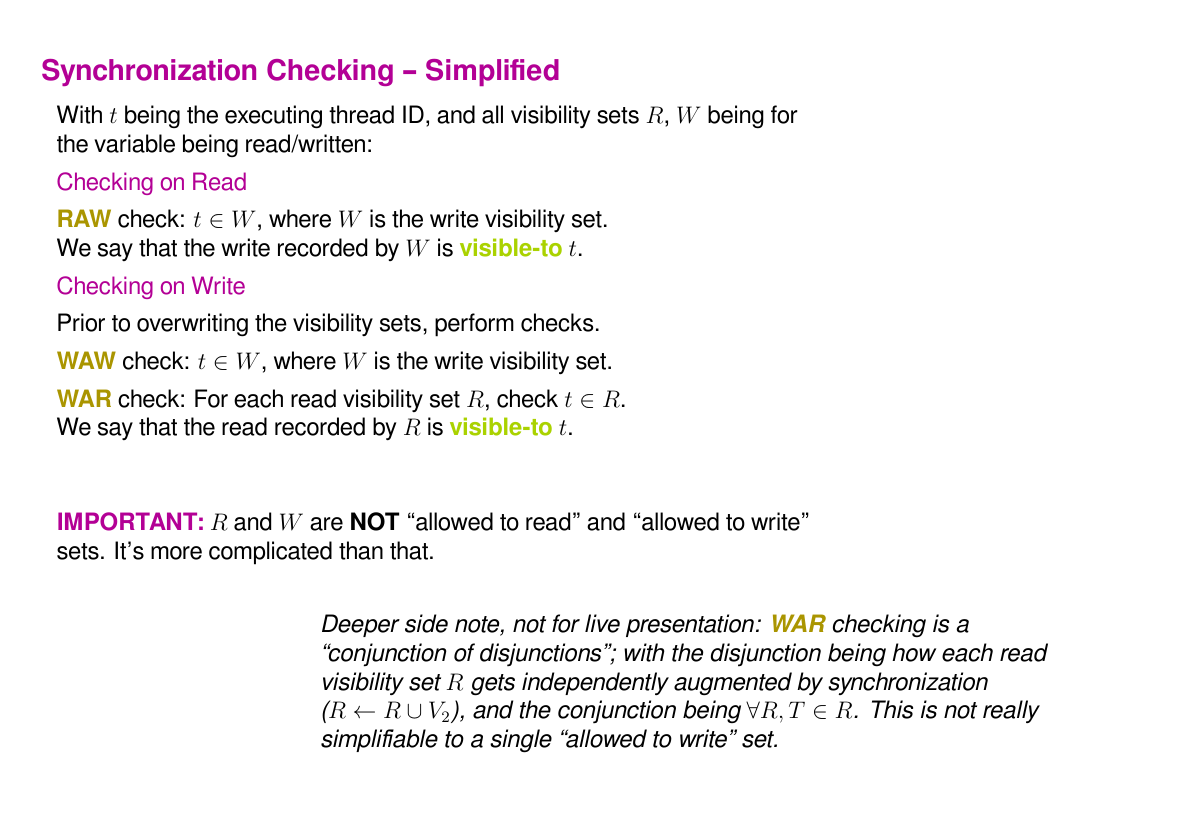
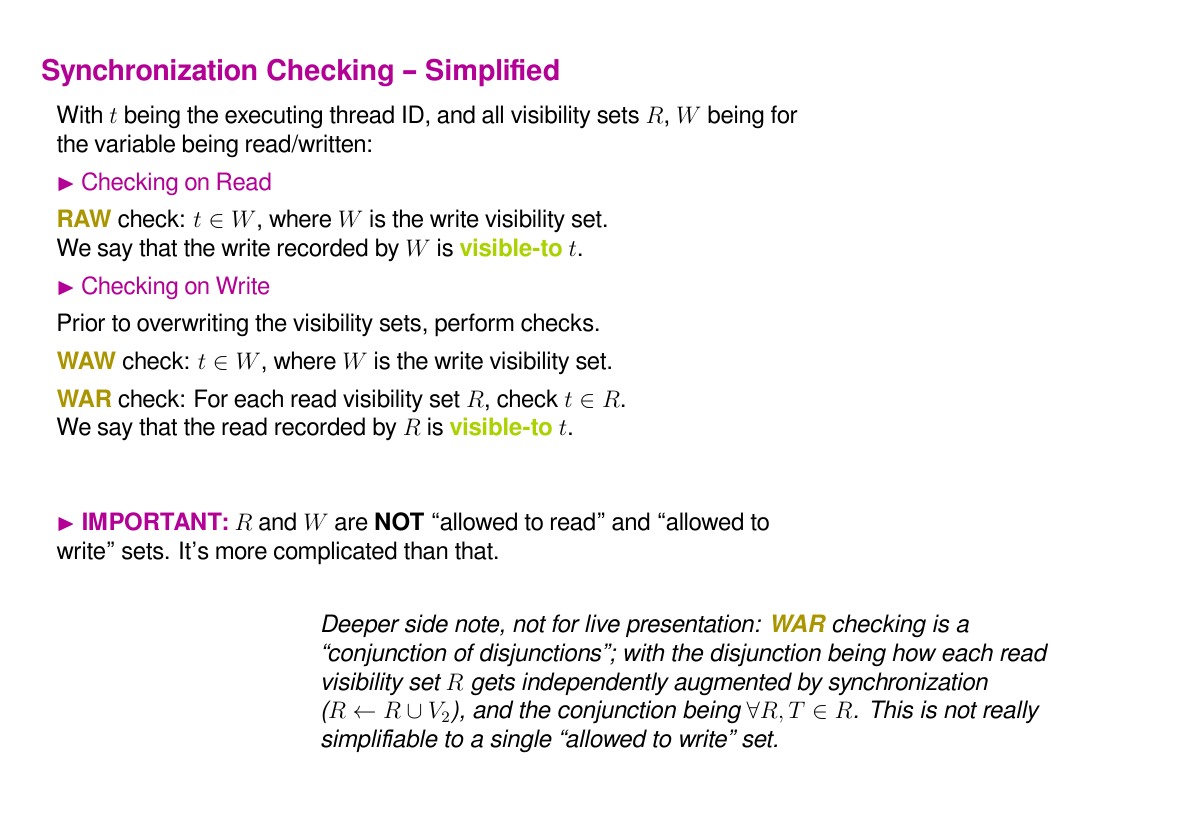
Before and after one commit to akeley98/spork, a LaTeX document (docs/spork_2024.tex, which reads docs/slides_common.tex): page 16 of 25. Compiled offline with XeLaTeX; a missing font is replaced by an installed copy or a similar font.

Commit message:
Change mySub style for slides

```diff
--- a/docs/slides_common.tex
+++ b/docs/slides_common.tex
@@ -32,7 +32,7 @@
 \definecolor{titleColor}{RGB}{179, 0, 149}
 \newcommand{\myTitle}[1]{{\large \color{titleColor} \hspace{-4mm} \textbf{\textsf{#1}}}}
 \definecolor{subColor}{RGB}{179, 0, 149}
-\newcommand{\mySub}[1]{\textsf{\color{subColor}#1}}
+\newcommand{\mySub}[1]{\textsf{\color{subColor}$\blacktriangleright$ #1}}
 \definecolor{keyColor}{RGB}{170, 149, 0}
 \definecolor{keyColorB}{RGB}{170, 210, 0}
 \newcommand{\myKey}[1]{\textbf{\color{keyColor}#1}}
```
